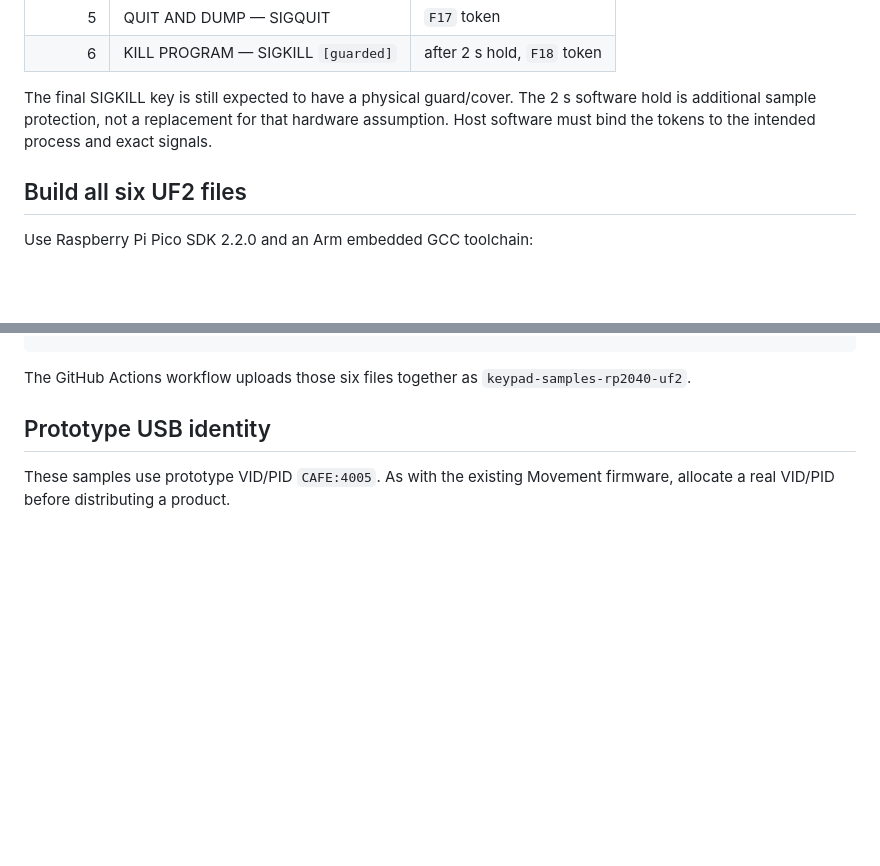
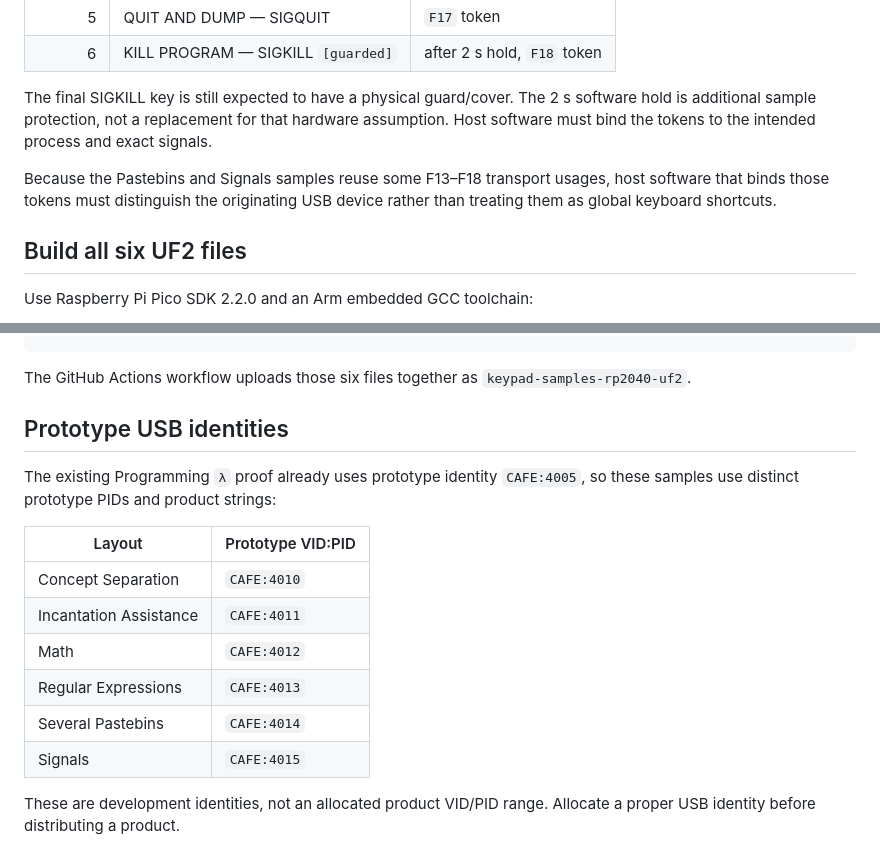
Before and after one commit to isomorphisms/programmers-keyboard, a Markdown page: firmware/keypad-samples-rp2040/README.md, 2 parts joined by grey strips. GitHub-like rendering; blank space fills up the shorter version.

Commit message:
Document distinct sample USB identities

```diff
--- a/firmware/keypad-samples-rp2040/README.md
+++ b/firmware/keypad-samples-rp2040/README.md
@@ -133,6 +133,8 @@ A USB keyboard cannot itself select an arbitrary process and call `kill(2)`. The
 
 The final SIGKILL key is still expected to have a physical guard/cover. The 2 s software hold is additional sample protection, not a replacement for that hardware assumption. Host software must bind the tokens to the intended process and exact signals.
 
+Because the Pastebins and Signals samples reuse some F13–F18 transport usages, host software that binds those tokens must distinguish the originating USB device rather than treating them as global keyboard shortcuts.
+
 ## Build all six UF2 files
 
 Use Raspberry Pi Pico SDK 2.2.0 and an Arm embedded GCC toolchain:
@@ -156,6 +158,17 @@ build/keypad-samples-rp2040/signals_keypad.uf2
 
 The GitHub Actions workflow uploads those six files together as `keypad-samples-rp2040-uf2`.
 
-## Prototype USB identity
+## Prototype USB identities
 
-These samples use prototype VID/PID `CAFE:4005`. As with the existing Movement firmware, allocate a real VID/PID before distributing a product.
+The existing Programming `λ` proof already uses prototype identity `CAFE:4005`, so these samples use distinct prototype PIDs and product strings:
+
+| Layout | Prototype VID:PID |
+| --- | --- |
+| Concept Separation | `CAFE:4010` |
+| Incantation Assistance | `CAFE:4011` |
+| Math | `CAFE:4012` |
+| Regular Expressions | `CAFE:4013` |
+| Several Pastebins | `CAFE:4014` |
+| Signals | `CAFE:4015` |
+
+These are development identities, not an allocated product VID/PID range. Allocate a proper USB identity before distributing a product.
```
